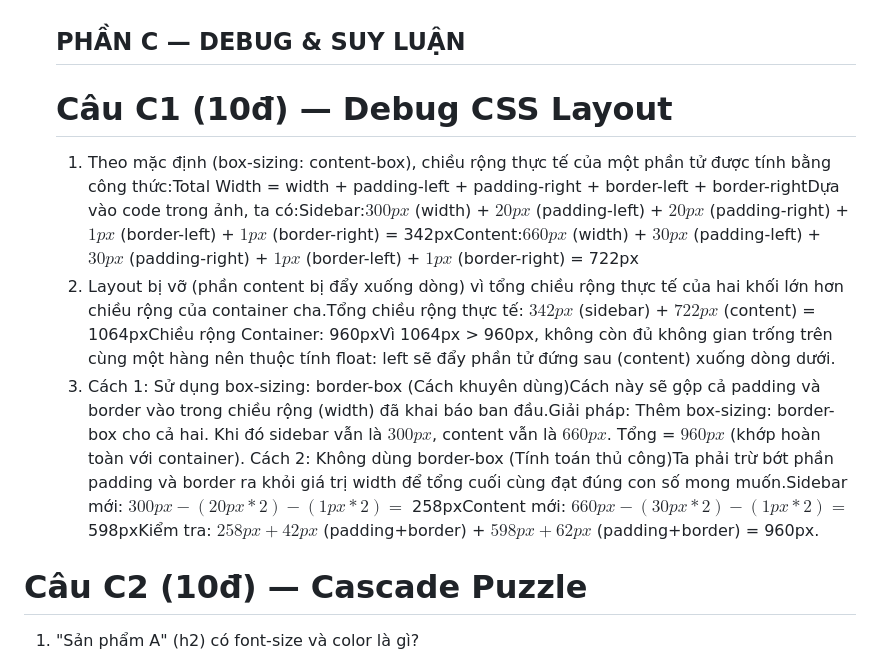
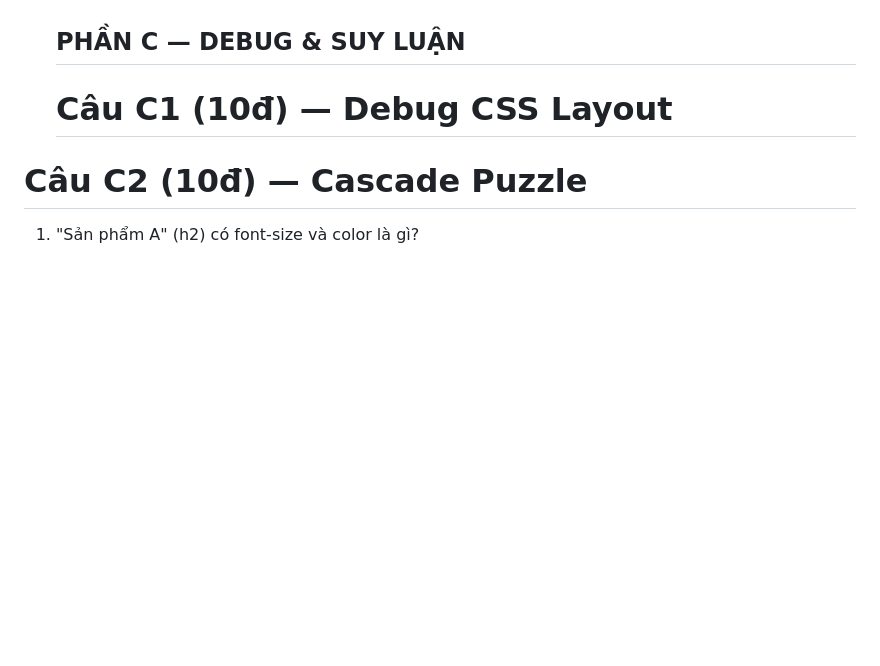
Before and after one commit to Conganh14/CSE391_TranCongAnh_2451170862, a Markdown page: PBT_03/answers.md, the part around one of its changes. GitHub-like rendering; blank space fills up the shorter version.

Commit message:
Chỉnh sửa PBT03

```diff
--- a/PBT_03/answers.md
+++ b/PBT_03/answers.md
@@ -364,10 +365,6 @@ Dưới đây là bảng thống kê các rules đã sử dụng trong file `spe
   ## PHẦN C — DEBUG & SUY LUẬN
 
   # Câu C1 (10đ) — Debug CSS Layout
-  1.  Theo mặc định (box-sizing: content-box), chiều rộng thực tế của một phần tử được tính bằng công thức:Total Width = width + padding-left + padding-right + border-left + border-rightDựa vào code trong ảnh, ta có:Sidebar:$300px$ (width) + $20px$ (padding-left) + $20px$ (padding-right) + $1px$ (border-left) + $1px$ (border-right) = 342pxContent:$660px$ (width) + $30px$ (padding-left) + $30px$ (padding-right) + $1px$ (border-left) + $1px$ (border-right) = 722px
-  2.  Layout bị vỡ (phần content bị đẩy xuống dòng) vì tổng chiều rộng thực tế của hai khối lớn hơn chiều rộng của container cha.Tổng chiều rộng thực tế: $342px$ (sidebar) + $722px$ (content) = 1064pxChiều rộng Container: 960pxVì 1064px > 960px, không còn đủ không gian trống trên cùng một hàng nên thuộc tính float: left sẽ đẩy phần tử đứng sau (content) xuống dòng dưới.
-  3.  Cách 1: Sử dụng box-sizing: border-box (Cách khuyên dùng)Cách này sẽ gộp cả padding và border vào trong chiều rộng (width) đã khai báo ban đầu.Giải pháp: Thêm box-sizing: border-box cho cả hai. Khi đó sidebar vẫn là $300px$, content vẫn là $660px$. Tổng = $960px$ (khớp hoàn toàn với container).
-      Cách 2: Không dùng border-box (Tính toán thủ công)Ta phải trừ bớt phần padding và border ra khỏi giá trị width để tổng cuối cùng đạt đúng con số mong muốn.Sidebar mới: $300px - (20px * 2) - (1px * 2) =$ 258pxContent mới: $660px - (30px * 2) - (1px * 2) =$ 598pxKiểm tra: $258px + 42px$ (padding+border) + $598px + 62px$ (padding+border) = 960px.
 
 # Câu C2 (10đ) — Cascade Puzzle
 
```
Also changed, not shown: other parts of PBT_03/answers.md (+3 -2 lines).
